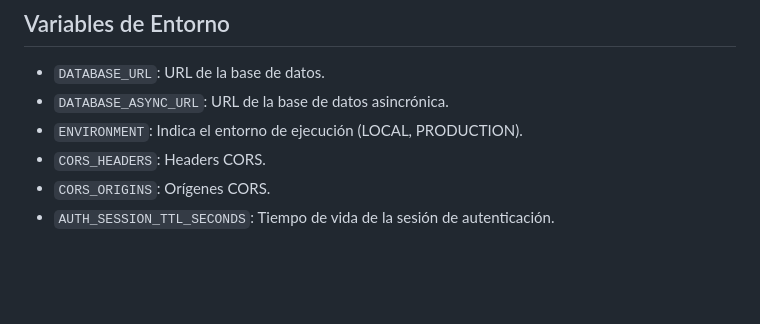
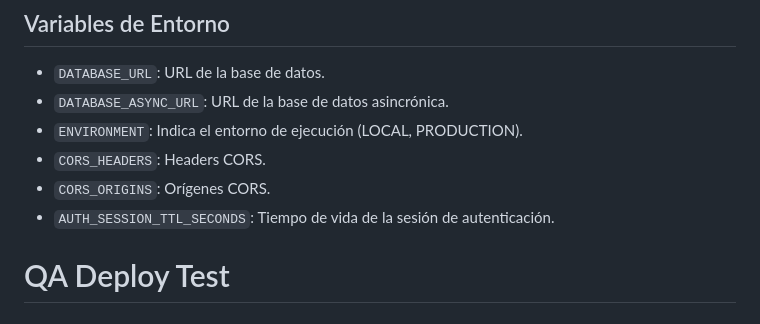
Before and after one commit to evomaxseipio/ynterx_api, a Markdown page: README.md, the part around the change. GitHub-like rendering; blank space fills up the shorter version.

Commit message:
test: primer deploy desde laptop a QA

```diff
--- a/README.md
+++ b/README.md
@@ -111,3 +111,4 @@ async def create_item(data: ItemCreate, db: DepDatabase):
 - `CORS_HEADERS`: Headers CORS.
 - `CORS_ORIGINS`: Orígenes CORS.
 - `AUTH_SESSION_TTL_SECONDS`: Tiempo de vida de la sesión de autenticación.
+# QA Deploy Test
```
